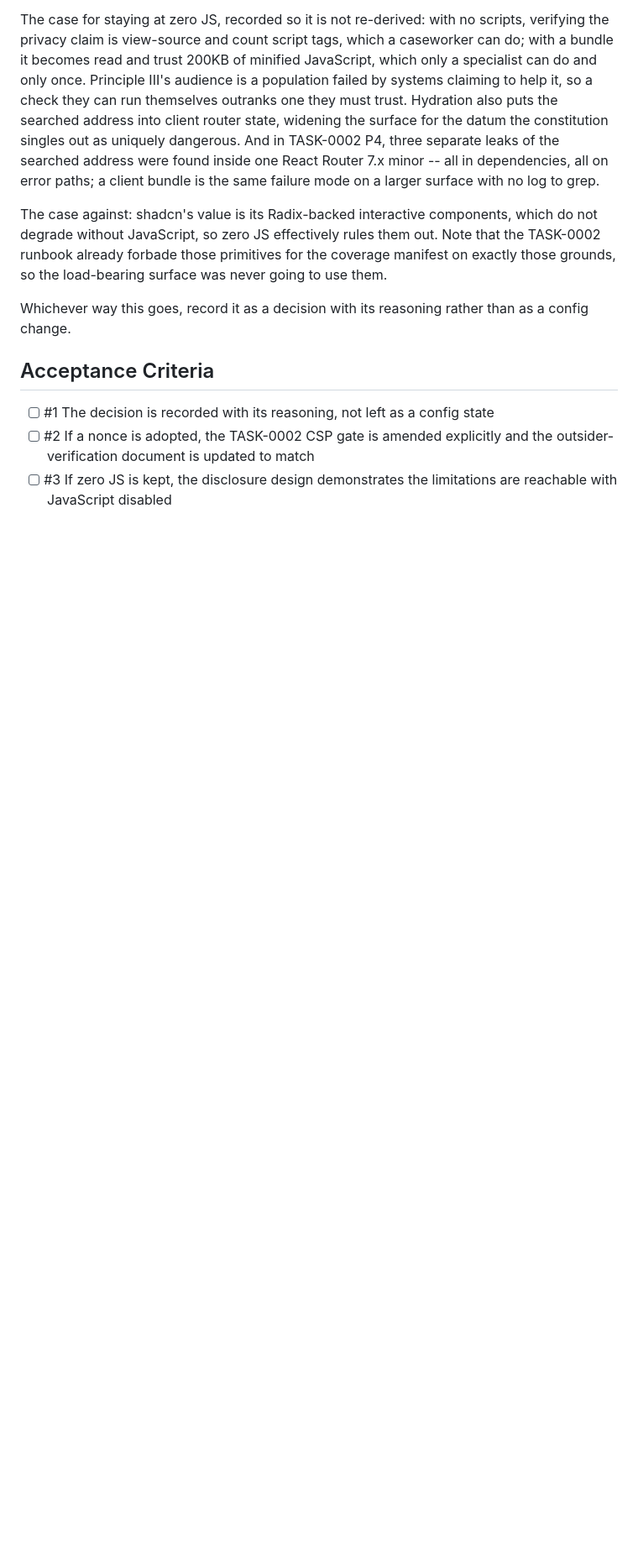
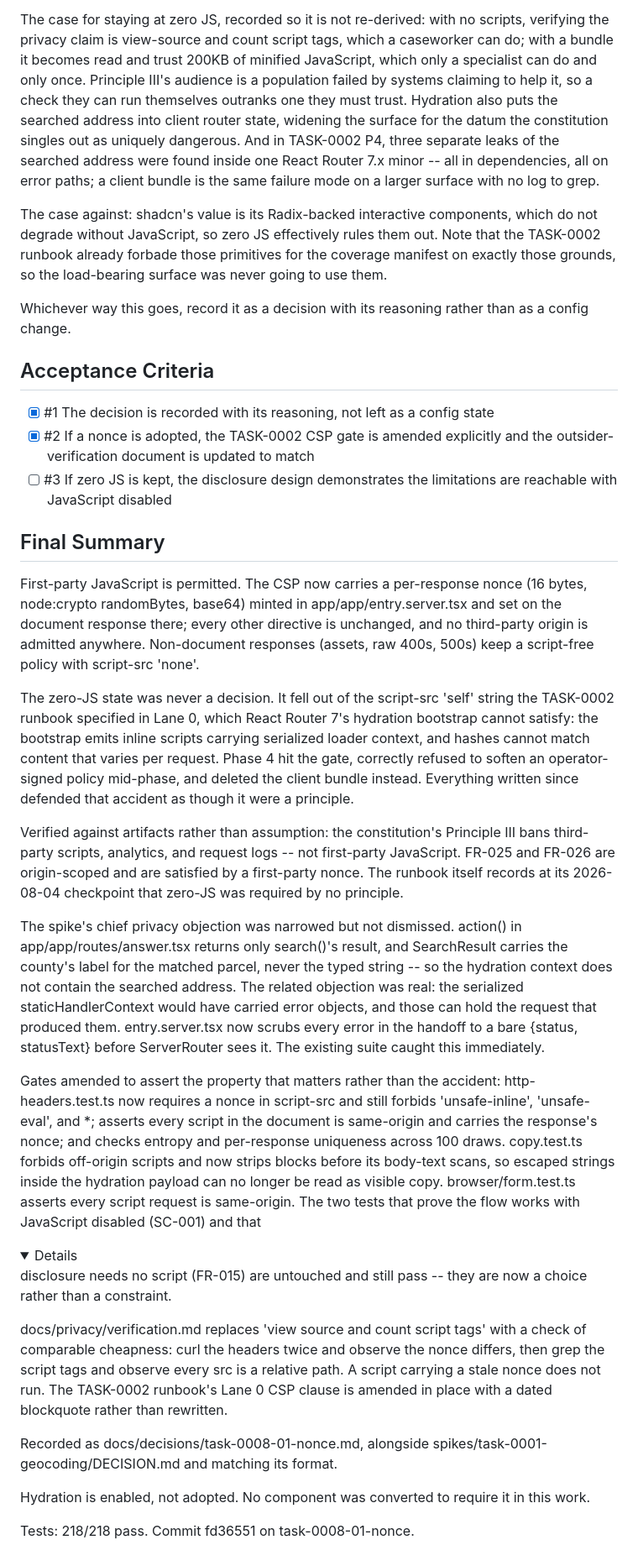
Before and after one commit to tarrowhq/tarrow, a Markdown page: backlog/tasks/task-0008.01 - Decide-nonce-vs-zero-JS-for-the-disclosure-experience.md, the part around one of its changes. Shown at 84% size. Drawn GitHub-style; folded sections open; blank space fills up the shorter version.

Commit message:
TASK-0008.01: record the decision and close the card
Co-Authored-By: Claude Opus 5 (1M context) <noreply@anthropic.com>

```diff
--- a/backlog/tasks/task-0008.01 - Decide-nonce-vs-zero-JS-for-the-disclosure-experience.md
+++ b/backlog/tasks/task-0008.01 - Decide-nonce-vs-zero-JS-for-the-disclosure-experience.md
@@ -34,7 +35,29 @@ Whichever way this goes, record it as a decision with its reasoning rather than
 
 ## Acceptance Criteria
 <!-- AC:BEGIN -->
-- [ ] #1 The decision is recorded with its reasoning, not left as a config state
-- [ ] #2 If a nonce is adopted, the TASK-0002 CSP gate is amended explicitly and the outsider-verification document is updated to match
+- [x] #1 The decision is recorded with its reasoning, not left as a config state
+- [x] #2 If a nonce is adopted, the TASK-0002 CSP gate is amended explicitly and the outsider-verification document is updated to match
 - [ ] #3 If zero JS is kept, the disclosure design demonstrates the limitations are reachable with JavaScript disabled
 <!-- AC:END -->
+
+## Final Summary
+
+<!-- SECTION:FINAL_SUMMARY:BEGIN -->
+First-party JavaScript is permitted. The CSP now carries a per-response nonce (16 bytes, node:crypto randomBytes, base64) minted in app/app/entry.server.tsx and set on the document response there; every other directive is unchanged, and no third-party origin is admitted anywhere. Non-document responses (assets, raw 400s, 500s) keep a script-free policy with script-src 'none'.
+
+The zero-JS state was never a decision. It fell out of the script-src 'self' string the TASK-0002 runbook specified in Lane 0, which React Router 7's hydration bootstrap cannot satisfy: the bootstrap emits inline scripts carrying serialized loader context, and hashes cannot match content that varies per request. Phase 4 hit the gate, correctly refused to soften an operator-signed policy mid-phase, and deleted the client bundle instead. Everything written since defended that accident as though it were a principle.
+
+Verified against artifacts rather than assumption: the constitution's Principle III bans third-party scripts, analytics, and request logs -- not first-party JavaScript. FR-025 and FR-026 are origin-scoped and are satisfied by a first-party nonce. The runbook itself records at its 2026-08-04 checkpoint that zero-JS was required by no principle.
+
+The spike's chief privacy objection was narrowed but not dismissed. action() in app/app/routes/answer.tsx returns only search()'s result, and SearchResult carries the county's label for the matched parcel, never the typed string -- so the hydration context does not contain the searched address. The related objection was real: the serialized staticHandlerContext would have carried error objects, and those can hold the request that produced them. entry.server.tsx now scrubs every error in the handoff to a bare {status, statusText} before ServerRouter sees it. The existing suite caught this immediately.
+
+Gates amended to assert the property that matters rather than the accident: http-headers.test.ts now requires a nonce in script-src and still forbids 'unsafe-inline', 'unsafe-eval', and *; asserts every script in the document is same-origin and carries the response's nonce; and checks entropy and per-response uniqueness across 100 draws. copy.test.ts forbids off-origin scripts and now strips <script> blocks before its body-text scans, so escaped strings inside the hydration payload can no longer be read as visible copy. browser/form.test.ts asserts every script request is same-origin. The two tests that prove the flow works with JavaScript disabled (SC-001) and that <details> disclosure needs no script (FR-015) are untouched and still pass -- they are now a choice rather than a constraint.
+
+docs/privacy/verification.md replaces 'view source and count script tags' with a check of comparable cheapness: curl the headers twice and observe the nonce differs, then grep the script tags and observe every src is a relative path. A script carrying a stale nonce does not run. The TASK-0002 runbook's Lane 0 CSP clause is amended in place with a dated blockquote rather than rewritten.
+
+Recorded as docs/decisions/task-0008-01-nonce.md, alongside spikes/task-0001-geocoding/DECISION.md and matching its format.
+
+Hydration is enabled, not adopted. No component was converted to require it in this work.
+
+Tests: 218/218 pass. Commit fd36551 on task-0008-01-nonce.
+<!-- SECTION:FINAL_SUMMARY:END -->
```
Also changed, not shown: other parts of backlog/tasks/task-0008.01 - Decide-nonce-vs-zero-JS-for-the-disclosure-experience.md (+2 -1 lines).
